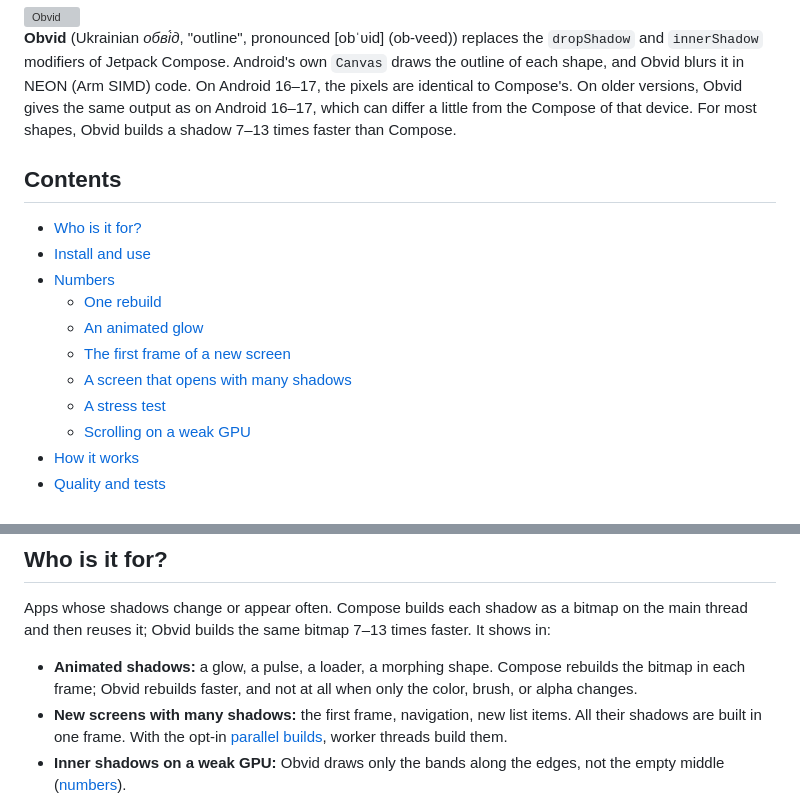
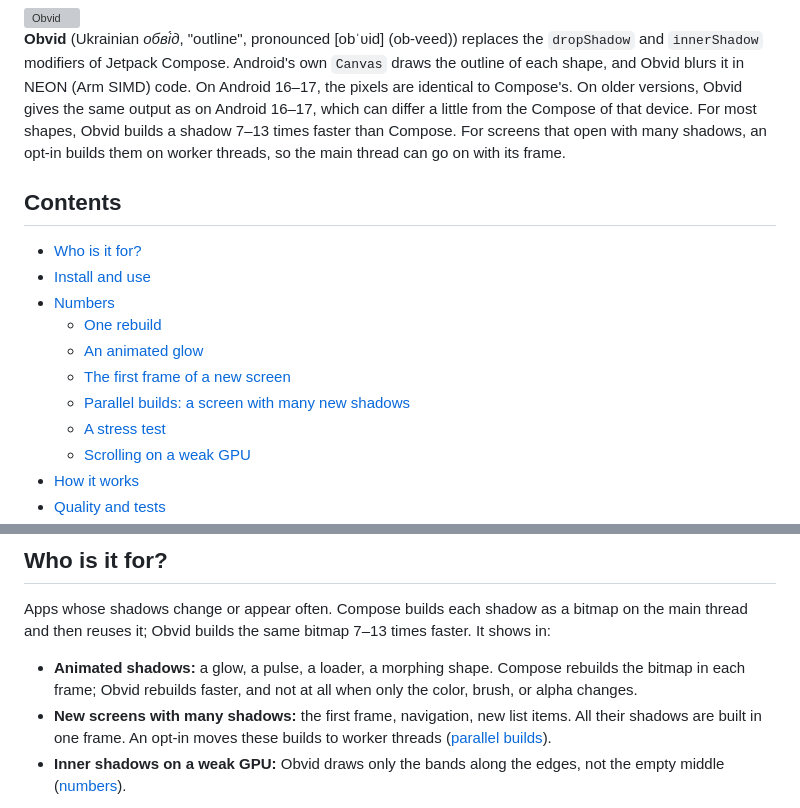
Before and after one commit to desugar-64/obvid, a Markdown page: README.md, 2 parts joined by grey strips. Drawn GitHub-style; grey boxes are pictures that could not be loaded.

```diff
--- a/README.md
+++ b/README.md
@@ -12,7 +12,8 @@
 modifiers of Jetpack Compose. Android's own `Canvas` draws the outline of each shape, and Obvid blurs it in NEON (Arm
 SIMD) code. On Android 16–17, the pixels are identical to Compose's. On older versions, Obvid gives the same output as
 on Android 16–17, which can differ a little from the Compose of that device. For most shapes, Obvid builds a shadow
-7–13 times faster than Compose.
+7–13 times faster than Compose. For screens that open with many shadows, an opt-in builds them on worker threads, so
+the main thread can go on with its frame.
 
 ## Contents
 
@@ -22,7 +23,7 @@ on Android 16–17, which can differ a little from the Compose of that device. F
   - [One rebuild](#one-rebuild)
   - [An animated glow](#an-animated-glow)
   - [The first frame of a new screen](#the-first-frame-of-a-new-screen)
-  - [A screen that opens with many shadows](#a-screen-that-opens-with-many-shadows)
+  - [Parallel builds: a screen with many new shadows](#parallel-builds-a-screen-with-many-new-shadows)
   - [A stress test](#a-stress-test)
   - [Scrolling on a weak GPU](#scrolling-on-a-weak-gpu)
 - [How it works](#how-it-works)
@@ -40,7 +41,8 @@ it; Obvid builds the same bitmap 7–13 times faster. It shows in:
 - **Animated shadows:** a glow, a pulse, a loader, a morphing shape. Compose rebuilds the bitmap in each frame; Obvid
   rebuilds faster, and not at all when only the color, brush, or alpha changes.
 - **New screens with many shadows:** the first frame, navigation, new list items. All their shadows are built in one
-  frame. With the opt-in [parallel builds](#parallel-builds), worker threads build them.
+  frame. An opt-in moves these builds to worker threads
+  ([parallel builds](#parallel-builds-a-screen-with-many-new-shadows)).
 - **Inner shadows on a weak GPU:** Obvid draws only the bands along the edges, not the empty middle
   ([numbers](#scrolling-on-a-weak-gpu)).
 
```
Also changed, not shown: other parts of README.md (+28 -31 lines), CHANGELOG.md (+7 -7 lines), docs/to-do.md (+1 -1 lines), docs/media/parallel-timeline-dark.png (added), docs/media/parallel-timeline.png (added).
